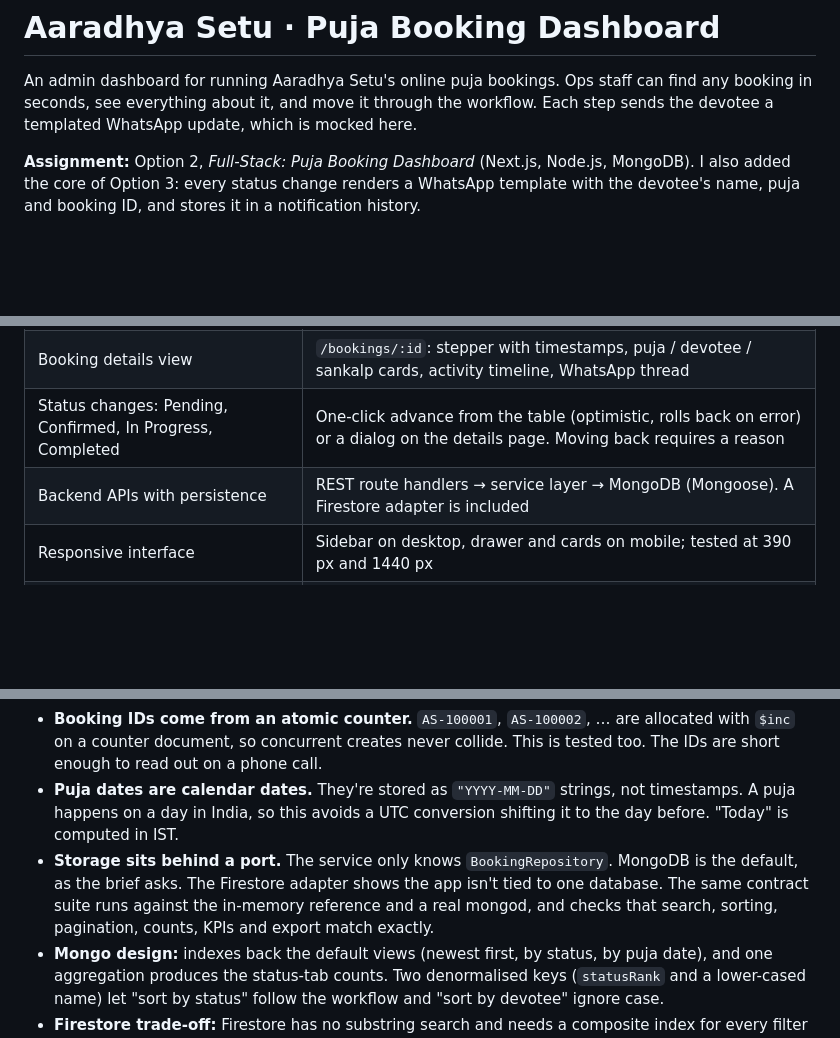
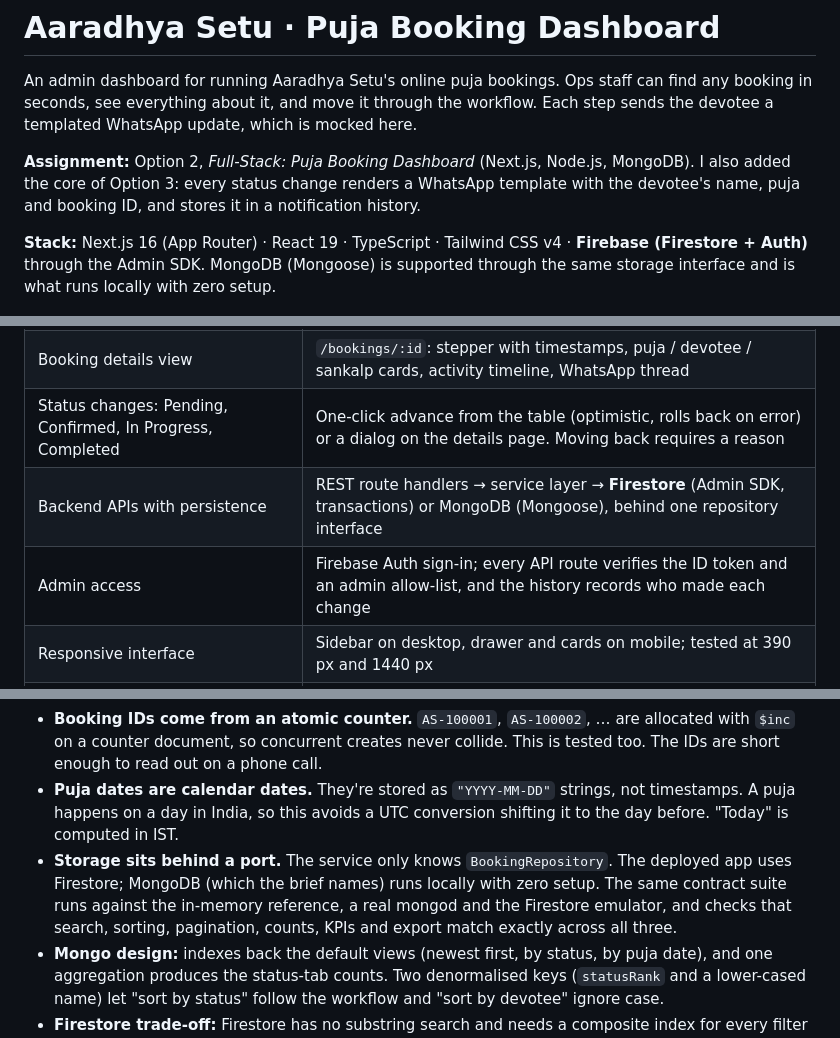
Before and after one commit to dchaudhari7177/aaradhya-setu-puja-dashboard, a Markdown page: README.md, 3 parts joined by grey strips. GitHub-like rendering; blank space fills up the shorter version.

```diff
--- a/README.md
+++ b/README.md
@@ -3,6 +3,8 @@
 An admin dashboard for running Aaradhya Setu's online puja bookings. Ops staff can find any booking in seconds, see everything about it, and move it through the workflow. Each step sends the devotee a templated WhatsApp update, which is mocked here.
 
 **Assignment:** Option 2, _Full-Stack: Puja Booking Dashboard_ (Next.js, Node.js, MongoDB). I also added the core of Option 3: every status change renders a WhatsApp template with the devotee's name, puja and booking ID, and stores it in a notification history.
+
+**Stack:** Next.js 16 (App Router) · React 19 · TypeScript · Tailwind CSS v4 · **Firebase (Firestore + Auth)** through the Admin SDK. MongoDB (Mongoose) is supported through the same storage interface and is what runs locally with zero setup.
 
 ![Dashboard](docs/screenshots/dashboard.png)
 
@@ -51,7 +63,8 @@ To use MongoDB Atlas or Firestore instead, copy [`.env.example`](.env.example) t
 | Filters / sorting                                          | Status tabs **with live counts**, puja filter, date range plus _Today / Next 7 days / Last 7 days_, sortable columns, pagination       |
 | Booking details view                                       | `/bookings/:id`: stepper with timestamps, puja / devotee / sankalp cards, activity timeline, WhatsApp thread                           |
 | Status changes: Pending, Confirmed, In Progress, Completed | One-click advance from the table (optimistic, rolls back on error) or a dialog on the details page. Moving back requires a reason      |
-| Backend APIs with persistence                              | REST route handlers → service layer → MongoDB (Mongoose). A Firestore adapter is included                                              |
+| Backend APIs with persistence                              | REST route handlers → service layer → **Firestore** (Admin SDK, transactions) or MongoDB (Mongoose), behind one repository interface   |
+| Admin access                                               | Firebase Auth sign-in; every API route verifies the ID token and an admin allow-list, and the history records who made each change     |
 | Responsive interface                                       | Sidebar on desktop, drawer and cards on mobile; tested at 390 px and 1440 px                                                           |
 | _Option 3 extras_                                          | Templated WhatsApp messages (mock provider), notification history in the DB, resend, global log                                        |
 
@@ -117,7 +133,7 @@ curl -X PATCH localhost:3000/api/bookings/AS-100042/status \
 - **Concurrent edits are safe.** A status change includes `expectedStatus`. The update is a compare-and-set (`findOneAndUpdate({ bookingId, status: expected })` in Mongo, a transaction in Firestore). If two admins click at once, one wins and the other gets `409` with the current booking. A test races two updates to prove it.
 - **Booking IDs come from an atomic counter.** `AS-100001`, `AS-100002`, … are allocated with `$inc` on a counter document, so concurrent creates never collide. This is tested too. The IDs are short enough to read out on a phone call.
 - **Puja dates are calendar dates.** They're stored as `"YYYY-MM-DD"` strings, not timestamps. A puja happens on a day in India, so this avoids a UTC conversion shifting it to the day before. "Today" is computed in IST.
-- **Storage sits behind a port.** The service only knows `BookingRepository`. MongoDB is the default, as the brief asks. The Firestore adapter shows the app isn't tied to one database. The same contract suite runs against the in-memory reference and a real mongod, and checks that search, sorting, pagination, counts, KPIs and export match exactly.
+- **Storage sits behind a port.** The service only knows `BookingRepository`. The deployed app uses Firestore; MongoDB (which the brief names) runs locally with zero setup. The same contract suite runs against the in-memory reference, a real mongod and the Firestore emulator, and checks that search, sorting, pagination, counts, KPIs and export match exactly across all three.
 - **Mongo design:** indexes back the default views (newest first, by status, by puja date), and one aggregation produces the status-tab counts. Two denormalised keys (`statusRank` and a lower-cased name) let "sort by status" follow the workflow and "sort by devotee" ignore case.
 - **Firestore trade-off:** Firestore has no substring search and needs a composite index for every filter and sort combination. For an internal dashboard with thousands of rows, the adapter reads the collection and applies the shared, tested query logic. Past that scale, search should move to a search index.
 - **Messaging is behind a port.** `MockWhatsAppProvider` stands in for Meta's Cloud API or Gupshup. Every attempt is stored, failures included, so a delivery problem never blocks the status change. Templates use `{{name}}` placeholders that map directly to WhatsApp Business templates, and a missing value falls back to readable text instead of showing `{{videoUrl}}`.
```
Also changed, not shown: other parts of README.md (+21 -7 lines), docs/screenshots/sign-in.png (added), 4 other files.
